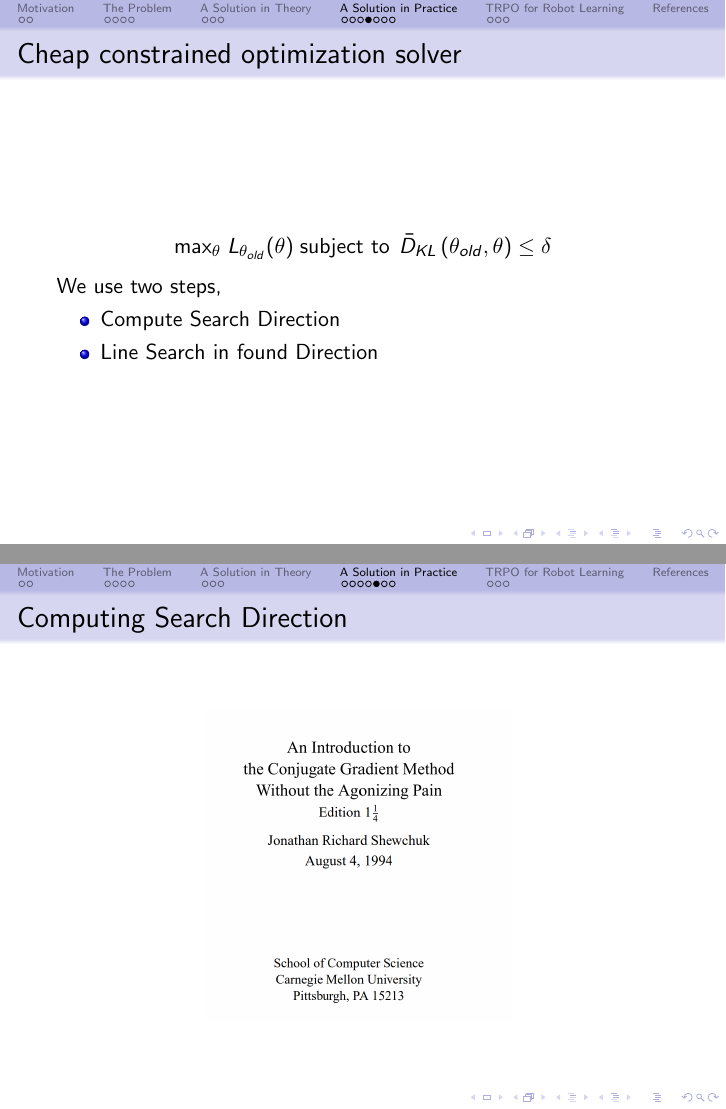
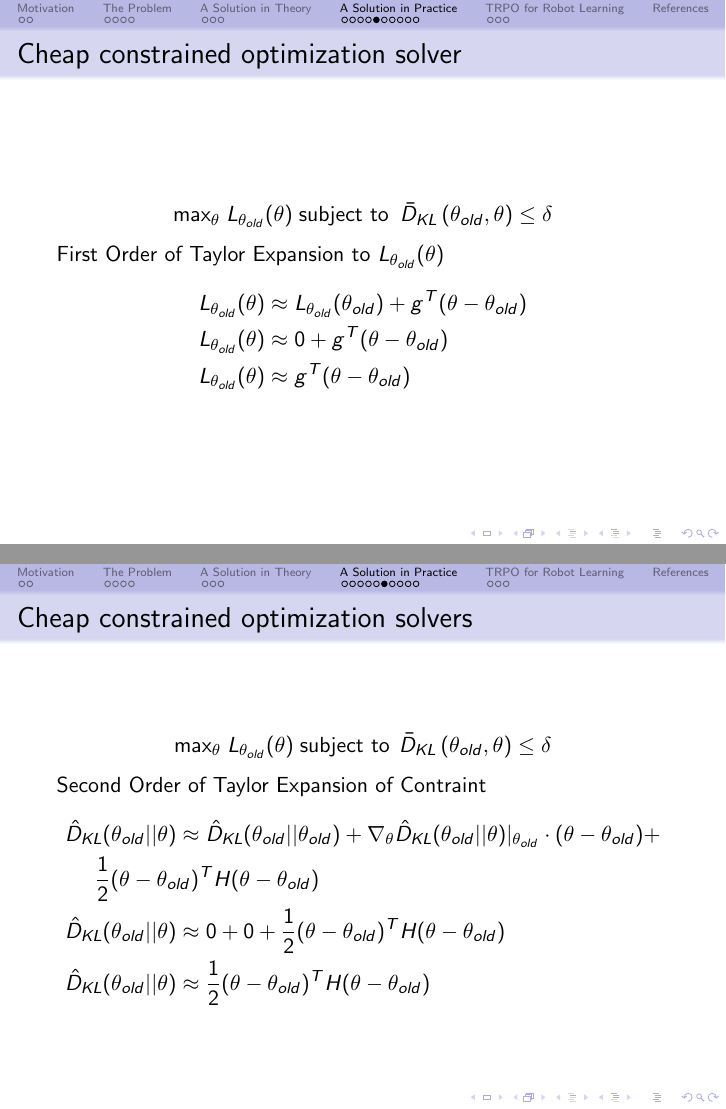
Before and after one commit to Matthew-Vandergrift/TRPO-for-Robots, LaTeX slides (main.tex): pages 16 and 17 of 23 before the commit and pages 19 and 21 of 29 after it, joined at a grey line. Compiled offline with pdfLaTeX.

Commit message:
first complete draft

```diff
--- a/main.tex
+++ b/main.tex
@@ -184,8 +184,6 @@ This gives us,
 \begin{frame}{Cheap Cost Function}
 
 We want to make $L_{\theta_{old}}(\theta)$ fast to compute.
-
-% This more simple than I realized it shouldn't be one at a time, will remove.
 \begin{itemize}
     {\item $L_{\theta_{old}}(\theta) = \sum_{s} \mu_{\pi_{\theta_{old}}} \sum_a \pi_{\theta}(a \vert s) A_{\theta_{old}}(s,a) \hspace{5pt} \left(\text{Definition of $L$}\right)$}
     {\item $L_{\theta_{old}}(\theta) = \sum_{s} \mu_{\pi_{\theta_{old}}} \mathbb{E}_{a \sim \pi_{\theta_{old}}} \left[ \frac{\pi_{\theta}(a \vert s)}{\pi_{\theta_{old}}(a \vert s)} \cdot A_{\theta_{old}}(s,a) \right] $ $\left( \text{Replaced sum over actions, with expectation}. \right)$}
@@ -194,18 +192,56 @@ We want to make $L_{\theta_{old}}(\theta)$ fast to compute.
 \end{frame}
 
 
+% \begin{frame}{Cheap constrained optimization solver}
+%     \begin{equation*}
+%         \text{max}_{\theta} \hspace{3pt} L_{\theta_{old}}(\theta) \hspace{3pt}
+%          \text{subject to }  \hspace{1pt} \bar{D}_{KL}\left(\theta_{old}, \theta \right) \leq \delta
+%     \end{equation*}
+
+%     We use two steps,
+%     \begin{itemize}
+%         \item Compute Search Direction
+%         \item Line Search in found Direction
+%     \end{itemize}
+
+%     \end{frame}
+
 \begin{frame}{Cheap constrained optimization solver}
+\begingroup
+\Large
 \begin{equation*}
     \text{max}_{\theta} \hspace{3pt} L_{\theta_{old}}(\theta) \hspace{3pt}
-     \text{subject to }  \hspace{1pt} \bar{D}_{KL}\left(\theta_{old}, \theta \right) \leq \delta
+    \text{subject to }  \hspace{2pt} \bar{D}_{KL}\left(\theta_{old}, \theta \right) \leq \delta
 \end{equation*}
+\endgroup
 
-We use two steps,
-\begin{itemize}
-    \item Compute Search Direction
-    \item Line Search in found Direction
-\end{itemize}
-
+\only<2>{\begin{figure}
+    \begin{center}
+        \includegraphics[width=1.1\linewidth]{20241114_122744.jpg}
+        \label{fig:joke2}
+    \end{center}
+\end{figure}}
 \end{frame}
 
-\begin{frame}{Computing Search Direction}
+\begin{frame}{Cheap constrained optimization solver}
+    \begin{equation*}
+        \text{max}_{\theta} \hspace{3pt} L_{\theta_{old}}(\theta) \hspace{3pt}
+        \text{subject to }  \hspace{2pt} \bar{D}_{KL}\left(\theta_{old}, \theta \right) \leq \delta
+    \end{equation*}
+\only<1->{First Order of Taylor Expansion to $L_{\theta_{old}}(\theta)$}
+\only<2>{\begin{align*}
+    & L_{\theta_{old}}(\theta) \approx L_{\theta_{old}}(\theta_{old}) + g^T (\theta - \theta_{old}) \\
+    & L_{\theta_{old}}(\theta) \approx 0 + g^T (\theta - \theta_{old}) \\
+    & L_{\theta_{old}}(\theta) \approx g^T (\theta - \theta_{old})
+\end{align*}}
+\end{frame}
+
+
+\begin{frame}{Cheap constrained optimization solvers}
+    \begin{equation*}
+                \text{max}_{\theta} \hspace{3pt} L_{\theta_{old}}(\theta) \hspace{3pt}
+                 \text{subject to }  \hspace{1pt} \bar{D}_{KL}\left(\theta_{old}, \theta \right) \leq \delta
+        \end{equation*}
+
+    \only<1->{Second Order of Taylor Expansion of Contraint}
+    \only<2>{\begin{align*}
@@ -211,0 +252,4 @@ We use two steps,
+    \end{align*}}
+\end{frame}
+
+\begin{frame}{Cheap constrained optimization solvers}
@@ -212,4 +269,3 @@ We use two steps,
 
 \begin{figure}
     \centering
-    \includegraphics[width=0.5\linewidth]{trpo_funny_reference.png}
```
Also changed, not shown: 20241114_122744.jpg (added), trpo_algorithm_pseudocode.png (added), main.tex (32 more changed lines).
